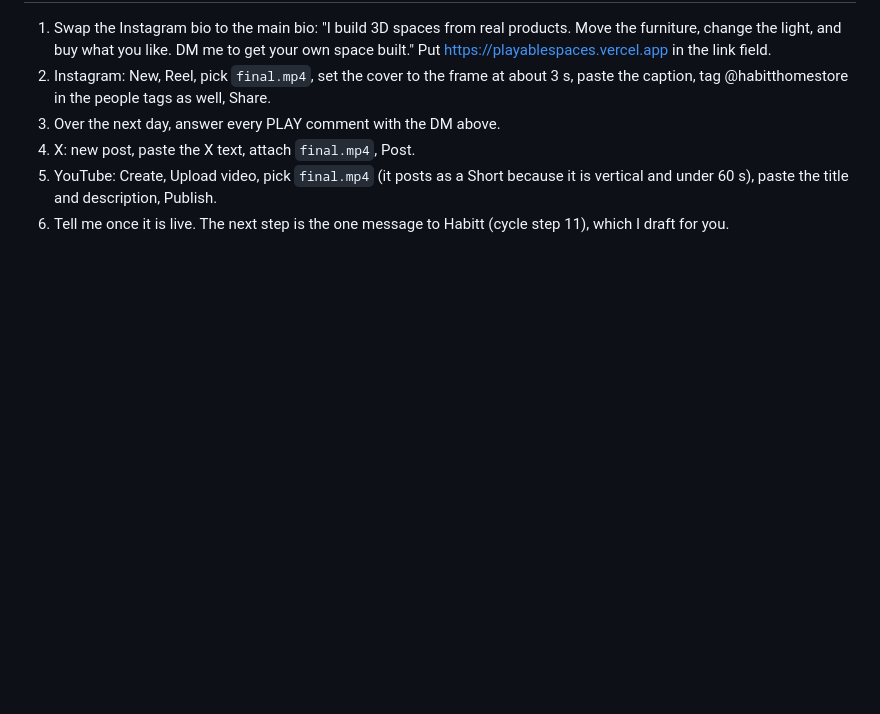
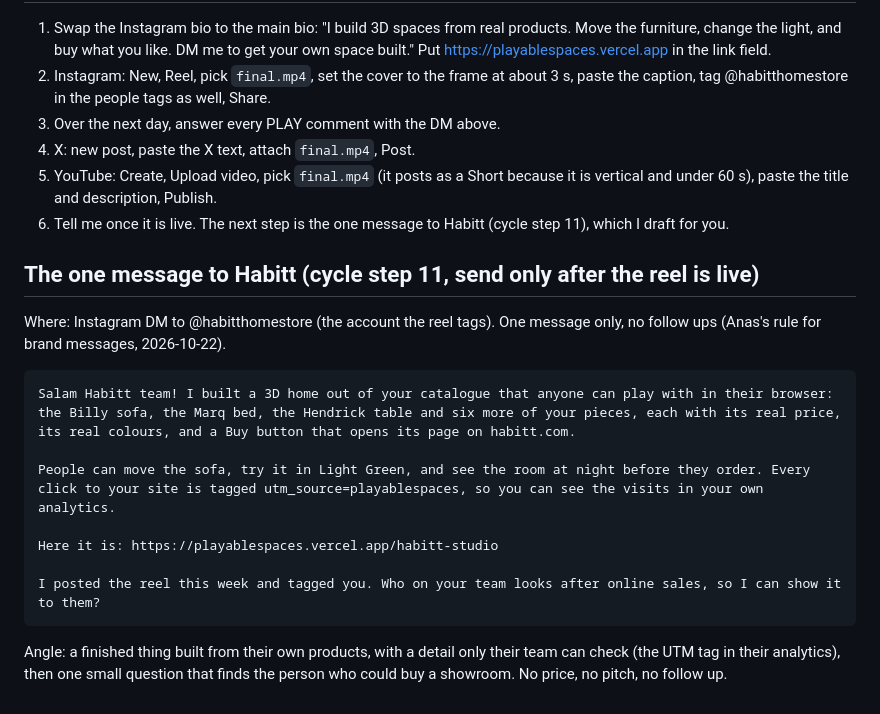
Before and after one commit to qureshi08/playablespaces, a Markdown page: rooms/habitt-studio/post.md, the part around the change. Drawn GitHub-style; blank space fills up the shorter version.

Commit message:
Draft the one message to Habitt
Co-Authored-By: Claude Opus 5.5 <noreply@anthropic.com>

````diff
--- a/rooms/habitt-studio/post.md
+++ b/rooms/habitt-studio/post.md
@@ -68,3 +68,19 @@ Not sponsored by Habitt.
 4. X: new post, paste the X text, attach `final.mp4`, Post.
 5. YouTube: Create, Upload video, pick `final.mp4` (it posts as a Short because it is vertical and under 60 s), paste the title and description, Publish.
 6. Tell me once it is live. The next step is the one message to Habitt (cycle step 11), which I draft for you.
+
+## The one message to Habitt (cycle step 11, send only after the reel is live)
+
+Where: Instagram DM to @habitthomestore (the account the reel tags). One message only, no follow ups (Anas's rule for brand messages, 2026-10-22).
+
+```
+Salam Habitt team! I built a 3D home out of your catalogue that anyone can play with in their browser: the Billy sofa, the Marq bed, the Hendrick table and six more of your pieces, each with its real price, its real colours, and a Buy button that opens its page on habitt.com.
+
+People can move the sofa, try it in Light Green, and see the room at night before they order. Every click to your site is tagged utm_source=playablespaces, so you can see the visits in your own analytics.
+
+Here it is: https://playablespaces.vercel.app/habitt-studio
+
+I posted the reel this week and tagged you. Who on your team looks after online sales, so I can show it to them?
+```
+
+Angle: a finished thing built from their own products, with a detail only their team can check (the UTM tag in their analytics), then one small question that finds the person who could buy a showroom. No price, no pitch, no follow up.
````
